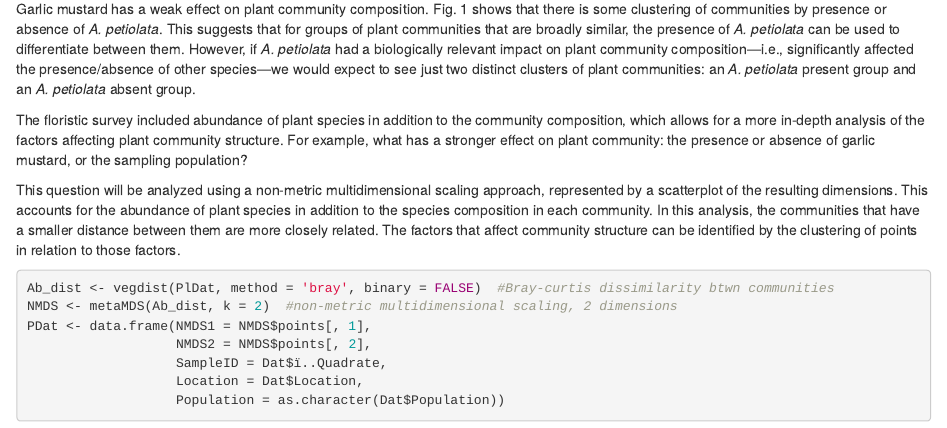
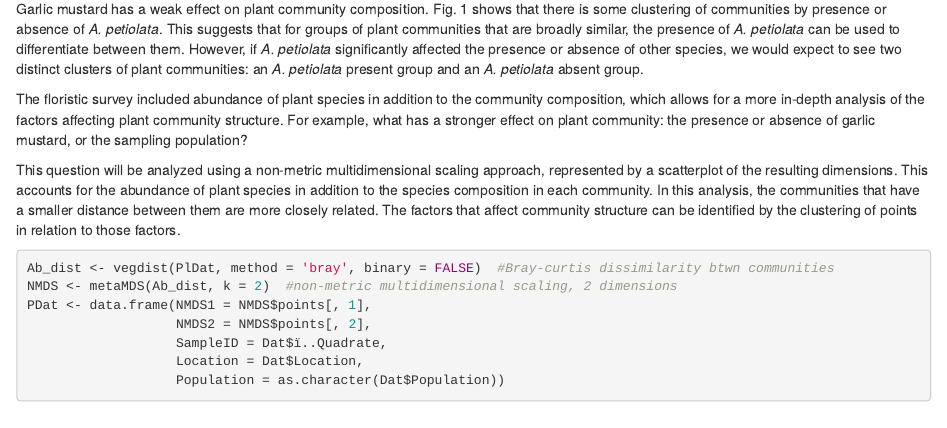
Before and after one commit to ameliems99/Metabarcoding, an R Markdown document (A8_MAHRTSMITH_AMELIE.Rmd): the page in a window 1100 px wide, from 680 px down. Rendered offline with R 4.5, knitr and Pandoc, with nearby package versions; code that draws random numbers runs with fixed seeds of ours; some code elsewhere in the file could not run offline.

Commit message:
Finished

```diff
--- a/A8_MAHRTSMITH_AMELIE.Rmd
+++ b/A8_MAHRTSMITH_AMELIE.Rmd
@@ -41,7 +41,7 @@ ggtree(Pl_tree, layout = 'rectangular') %<+% Dat +
 
 **Figure 1.** Clustering of plant communities based on the species present.
 
-Garlic mustard has a weak effect on plant community composition. Fig. 1 shows that there is some clustering of communities by presence or absence of *A. petiolata*. This suggests that for groups of plant communities that are broadly similar, the presence of *A. petiolata* can be used to differentiate between them. However, if *A. petiolata* had a biologically relevant impact on plant community composition---i.e., significantly affected the presence/absence of other species---we would expect to see just two distinct clusters of plant communities: an *A. petiolata* present group and an *A. petiolata* absent group.
+Garlic mustard has a weak effect on plant community composition. Fig. 1 shows that there is some clustering of communities by presence or absence of *A. petiolata*. This suggests that for groups of plant communities that are broadly similar, the presence of *A. petiolata* can be used to differentiate between them. However, if *A. petiolata* significantly affected the presence or absence of other species, we would expect to see two distinct clusters of plant communities: an *A. petiolata* present group and an *A. petiolata* absent group.
 
 The floristic survey included abundance of plant species in addition to the community composition, which allows for a more in-depth analysis of the factors affecting plant community structure. For example, what has a stronger effect on plant community: the presence or absence of garlic mustard, or the sampling population?
 
```
Also changed, not shown: A8_MAHRTSMITH_AMELIE.html.
